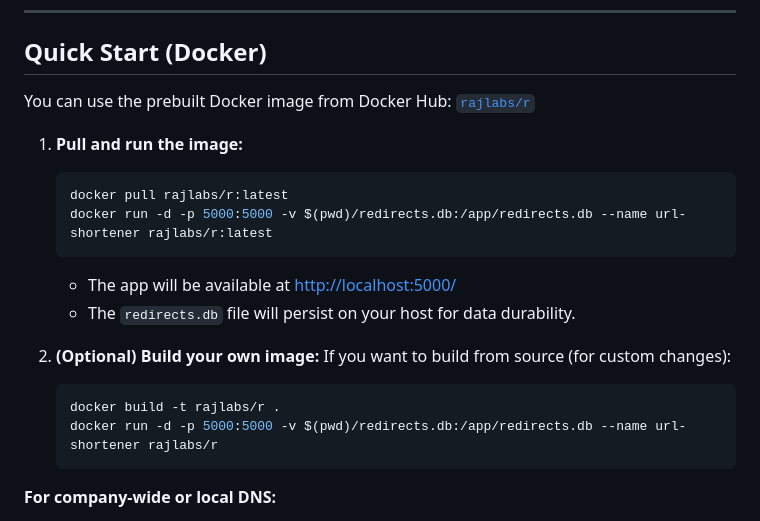
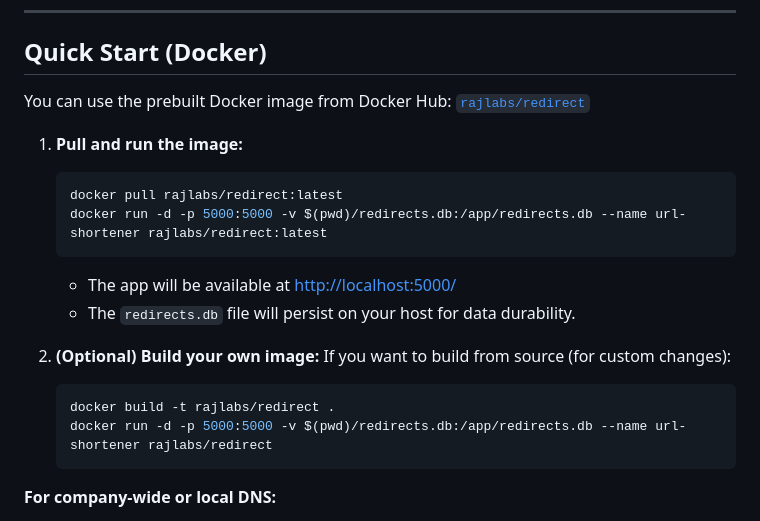
Before and after one commit to authoritydmc/r, a Markdown page: README.md, the part around the change. Rendered like a GitHub page.

Commit message:
Update Docker image references in README for consistency

````diff
--- a/README.md
+++ b/README.md
@@ -61,12 +61,12 @@ To use this URL shortener across your company or team:
 
 ## Quick Start (Docker)
 
-You can use the prebuilt Docker image from Docker Hub: [`rajlabs/r`](https://hub.docker.com/r/rajlabs/r)
+You can use the prebuilt Docker image from Docker Hub: [`rajlabs/redirect`](https://hub.docker.com/r/rajlabs/redirect)
 
 1. **Pull and run the image:**
    ```sh
-   docker pull rajlabs/r:latest
-   docker run -d -p 5000:5000 -v $(pwd)/redirects.db:/app/redirects.db --name url-shortener rajlabs/r:latest
+   docker pull rajlabs/redirect:latest
+   docker run -d -p 5000:5000 -v $(pwd)/redirects.db:/app/redirects.db --name url-shortener rajlabs/redirect:latest
    ```
    - The app will be available at [http://localhost:5000/](http://localhost:5000/)
    - The `redirects.db` file will persist on your host for data durability.
@@ -74,8 +74,8 @@ You can use the prebuilt Docker image from Docker Hub: [`rajlabs/r`](https://hub
 2. **(Optional) Build your own image:**
    If you want to build from source (for custom changes):
    ```sh
-   docker build -t rajlabs/r .
-   docker run -d -p 5000:5000 -v $(pwd)/redirects.db:/app/redirects.db --name url-shortener rajlabs/r
+   docker build -t rajlabs/redirect .
+   docker run -d -p 5000:5000 -v $(pwd)/redirects.db:/app/redirects.db --name url-shortener rajlabs/redirect
    ```
 
 **For company-wide or local DNS:**
````
